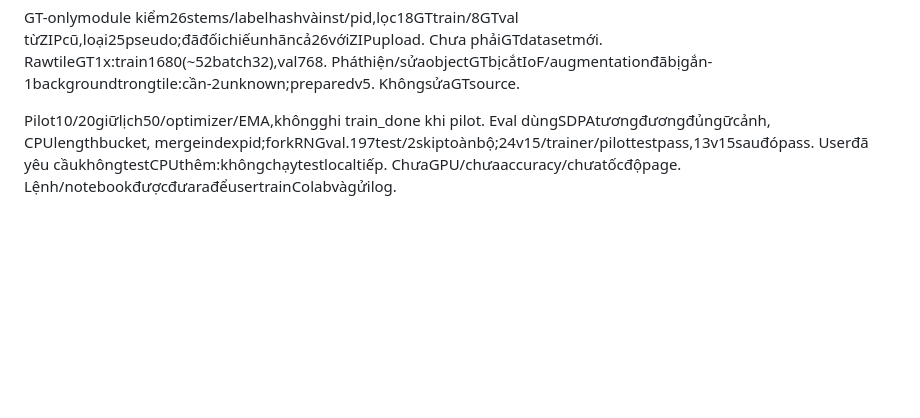
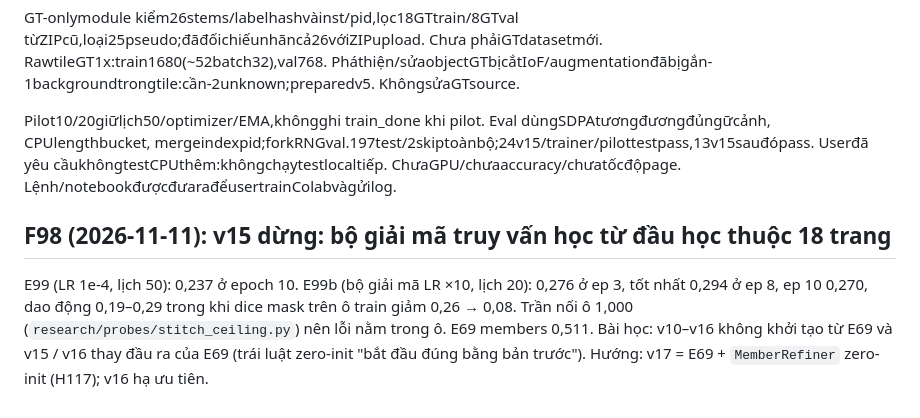
Before and after one commit to Nguyenchitrai62/OpenStroke, a Markdown page: research/LEDGER.md, the part around the change. GitHub-like rendering; blank space fills up the shorter version.

```diff
--- a/research/LEDGER.md
+++ b/research/LEDGER.md
@@ -573,3 +573,10 @@ TriểnkhaiStrokeInstances/LineContext: VecFormerlinepooling, CADSpotting/SymPoi
 GT-onlymodule kiểm26stems/labelhashvàinst/pid,lọc18GTtrain/8GTval từZIPcũ,loại25pseudo;đãđốichiếunhãncả26vớiZIPupload. Chưa phảiGTdatasetmới. RawtileGT1x:train1680(~52batch32),val768. Pháthiện/sửaobjectGTbịcắtIoF/augmentationđãbịgắn-1backgroundtrongtile:cần-2unknown;preparedv5. KhôngsửaGTsource.
 
 Pilot10/20giữlịch50/optimizer/EMA,khôngghi train_done khi pilot. Eval dùngSDPAtươngđươngđủngữcảnh, CPUlengthbucket, mergeindexpid;forkRNGval.197test/2skiptoànbộ;24v15/trainer/pilottestpass,13v15sauđópass. Userđã yêu cầukhôngtestCPUthêm:khôngchạytestlocaltiếp. ChưaGPU/chưaaccuracy/chưatốcđộpage. Lệnh/notebookđượcđưarađểusertrainColabvàgửilog.
+
+## F98 (2026-11-11): v15 dừng: bộ giải mã truy vấn học từ đầu học thuộc 18 trang
+
+E99 (LR 1e-4, lịch 50): 0,237 ở epoch 10. E99b (bộ giải mã LR ×10, lịch 20): 0,276 ở ep 3, tốt nhất 0,294 ở ep 8, ep 10 0,270, dao động
+0,19–0,29 trong khi dice mask trên ô train giảm 0,26 → 0,08. Trần nối ô 1,000 (`research/probes/stitch_ceiling.py`) nên lỗi nằm trong ô.
+E69 members 0,511. Bài học: v10–v16 không khởi tạo từ E69 và v15 / v16 thay đầu ra của E69 (trái luật zero-init "bắt đầu đúng bằng bản
+trước"). Hướng: v17 = E69 + `MemberRefiner` zero-init (H117); v16 hạ ưu tiên.
```
Also changed, not shown: docs/OPENSTROKE15.md (+7 -0 lines), docs/OPENSTROKE16.md (+3 -1 lines).
